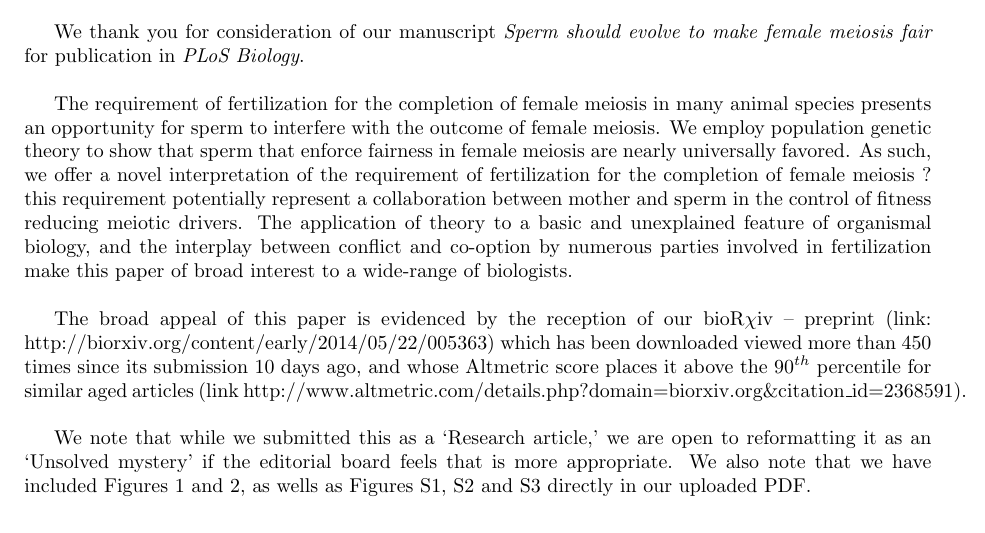
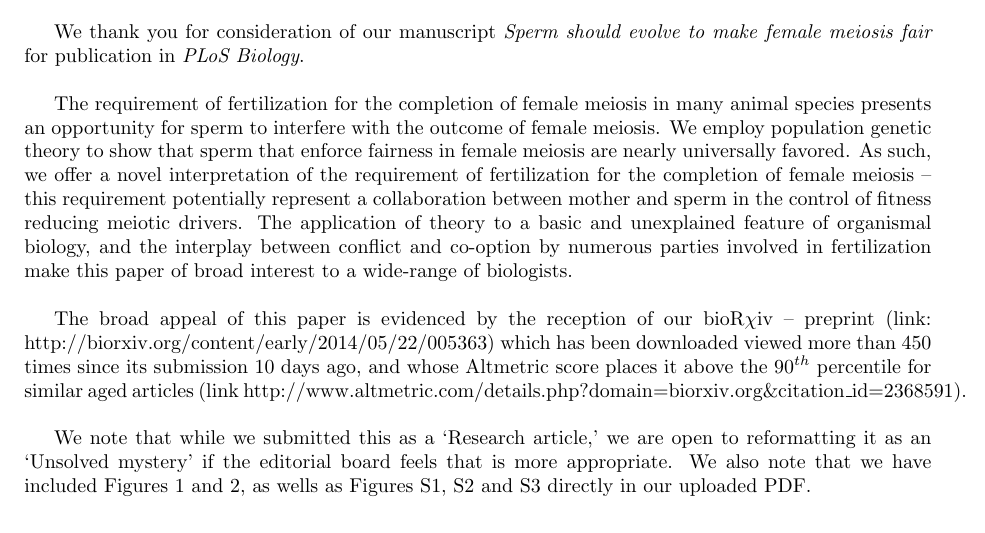
Before and after one commit to cooplab/sperm_dependant_drive, a LaTeX document (writeup_and_notes/PLoSBioSubmission/CoverLetter.tex): part of the page, cut so that both start at the same text. Compiled offline with pdfLaTeX.

Commit message:
replaced question mark with dash

```diff
--- a/writeup_and_notes/PLoSBioSubmission/CoverLetter.tex
+++ b/writeup_and_notes/PLoSBioSubmission/CoverLetter.tex
@@ -75,7 +75,7 @@
 We thank you for consideration of our manuscript \emph{Sperm should evolve to make female meiosis fair} for publication in \emph{PLoS Biology}.
 \\
 
-The requirement of fertilization for the completion of female meiosis in many animal species presents an opportunity for sperm to interfere with the outcome of female meiosis. We employ population genetic theory to show that sperm that enforce fairness in female meiosis are nearly universally favored. As such, we offer a novel interpretation of the requirement of fertilization for the completion of female meiosis ? this requirement potentially represent a collaboration between mother and sperm in the control of fitness reducing meiotic drivers. The application of theory to a basic and unexplained feature of organismal biology, and the interplay between conflict and co-option by numerous parties involved in fertilization make this paper of broad interest to a wide-range of biologists.
+The requirement of fertilization for the completion of female meiosis in many animal species presents an opportunity for sperm to interfere with the outcome of female meiosis. We employ population genetic theory to show that sperm that enforce fairness in female meiosis are nearly universally favored. As such, we offer a novel interpretation of the requirement of fertilization for the completion of female meiosis -- this requirement potentially represent a collaboration between mother and sperm in the control of fitness reducing meiotic drivers. The application of theory to a basic and unexplained feature of organismal biology, and the interplay between conflict and co-option by numerous parties involved in fertilization make this paper of broad interest to a wide-range of biologists.
 \\
 
 The broad appeal of this paper is evidenced by the reception of our bioR$\chi$iv -- preprint (link: http://biorxiv.org/content/early/2014/05/22/005363) which has been downloaded viewed more than 450 times since its submission 10 days ago, and whose Altmetric score places it above the 90$^{th}$ percentile for similar aged articles (link http://www.altmetric.com/details.php?domain=biorxiv.org\&citation\_id=2368591).
```
